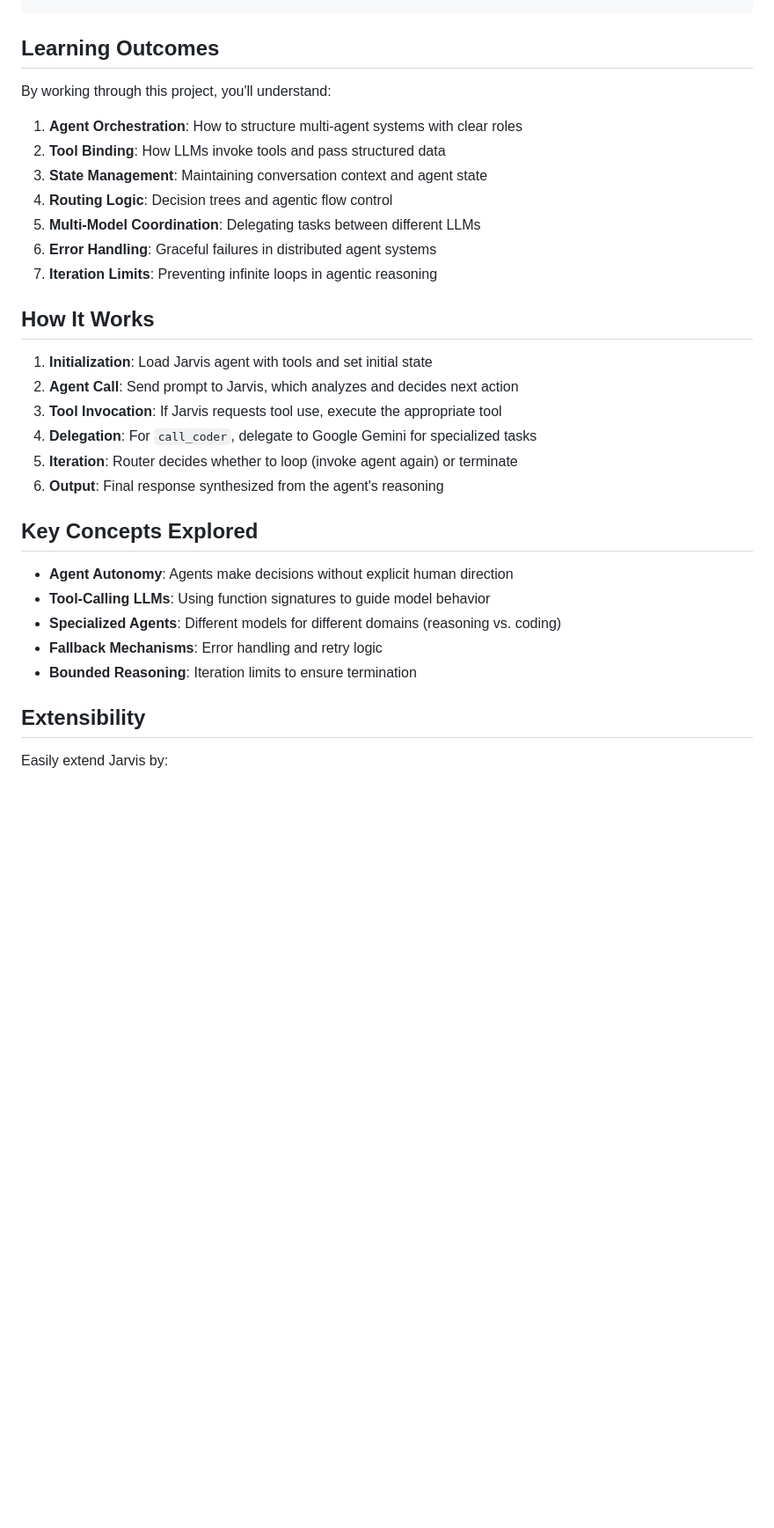
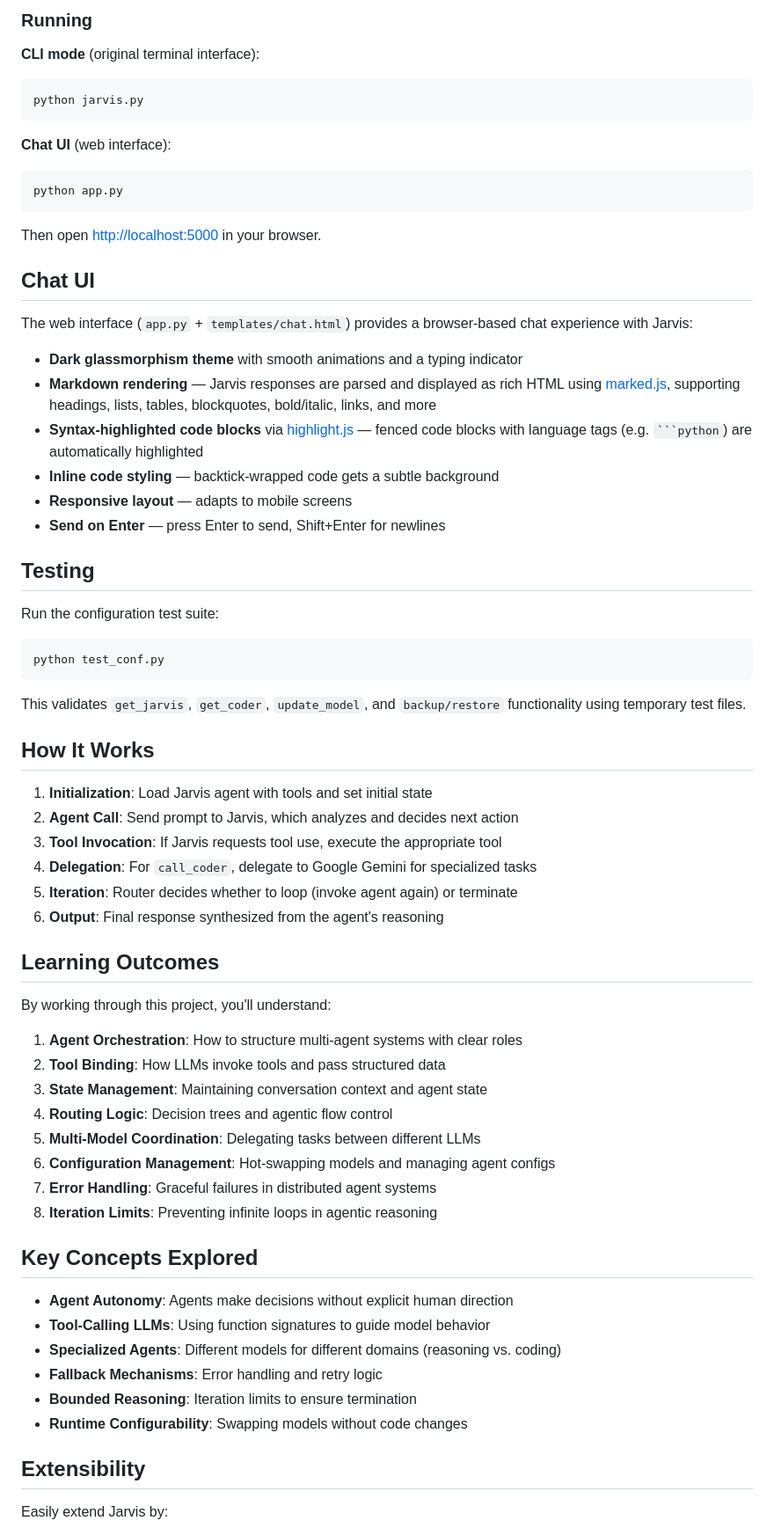
Before and after one commit to LluisCV99/jarvis, a Markdown page: README.md, the part around one of its changes. Shown at 88% size. Drawn GitHub-style; blank space fills up the shorter version.

````diff
--- a/README.md
+++ b/README.md
@@ -131,3 +180,45 @@ Edit `conf.json` to configure your LLM providers:
+### Running
+
+**CLI mode** (original terminal interface):
+```bash
+python jarvis.py
+```
+
+**Chat UI** (web interface):
+```bash
+python app.py
+```
+Then open [http://localhost:5000](http://localhost:5000) in your browser.
+
+## Chat UI
+
+The web interface (`app.py` + `templates/chat.html`) provides a browser-based chat experience with Jarvis:
+
+- **Dark glassmorphism theme** with smooth animations and a typing indicator
+- **Markdown rendering** — Jarvis responses are parsed and displayed as rich HTML using [marked.js](https://github.com/markedjs/marked), supporting headings, lists, tables, blockquotes, bold/italic, links, and more
+- **Syntax-highlighted code blocks** via [highlight.js](https://highlightjs.org/) — fenced code blocks with language tags (e.g. ` ```python `) are automatically highlighted
+- **Inline code styling** — backtick-wrapped code gets a subtle background
+- **Responsive layout** — adapts to mobile screens
+- **Send on Enter** — press Enter to send, Shift+Enter for newlines
+
+## Testing
+
+Run the configuration test suite:
+
+```bash
+python test_conf.py
+```
+
+This validates `get_jarvis`, `get_coder`, `update_model`, and `backup/restore` functionality using temporary test files.
+
+## How It Works
+
+1. **Initialization**: Load Jarvis agent with tools and set initial state
+2. **Agent Call**: Send prompt to Jarvis, which analyzes and decides next action
+3. **Tool Invocation**: If Jarvis requests tool use, execute the appropriate tool
+4. **Delegation**: For `call_coder`, delegate to Google Gemini for specialized tasks
+5. **Iteration**: Router decides whether to loop (invoke agent again) or terminate
+6. **Output**: Final response synthesized from the agent's reasoning
 
 ## Learning Outcomes
 
@@ -138,17 +229,9 @@ By working through this project, you'll understand:
 3. **State Management**: Maintaining conversation context and agent state
 4. **Routing Logic**: Decision trees and agentic flow control
 5. **Multi-Model Coordination**: Delegating tasks between different LLMs
-6. **Error Handling**: Graceful failures in distributed agent systems
-7. **Iteration Limits**: Preventing infinite loops in agentic reasoning
-
-## How It Works
-
-1. **Initialization**: Load Jarvis agent with tools and set initial state
-2. **Agent Call**: Send prompt to Jarvis, which analyzes and decides next action
-3. **Tool Invocation**: If Jarvis requests tool use, execute the appropriate tool
-4. **Delegation**: For `call_coder`, delegate to Google Gemini for specialized tasks
-5. **Iteration**: Router decides whether to loop (invoke agent again) or terminate
-6. **Output**: Final response synthesized from the agent's reasoning
+6. **Configuration Management**: Hot-swapping models and managing agent configs
+7. **Error Handling**: Graceful failures in distributed agent systems
+8. **Iteration Limits**: Preventing infinite loops in agentic reasoning
 
 ## Key Concepts Explored
 
@@ -157,6 +240,7 @@ By working through this project, you'll understand:
 - **Specialized Agents**: Different models for different domains (reasoning vs. coding)
 - **Fallback Mechanisms**: Error handling and retry logic
 - **Bounded Reasoning**: Iteration limits to ensure termination
+- **Runtime Configurability**: Swapping models without code changes
 
 ## Extensibility
 
````
Also changed, not shown: other parts of README.md (+85 -35 lines).
